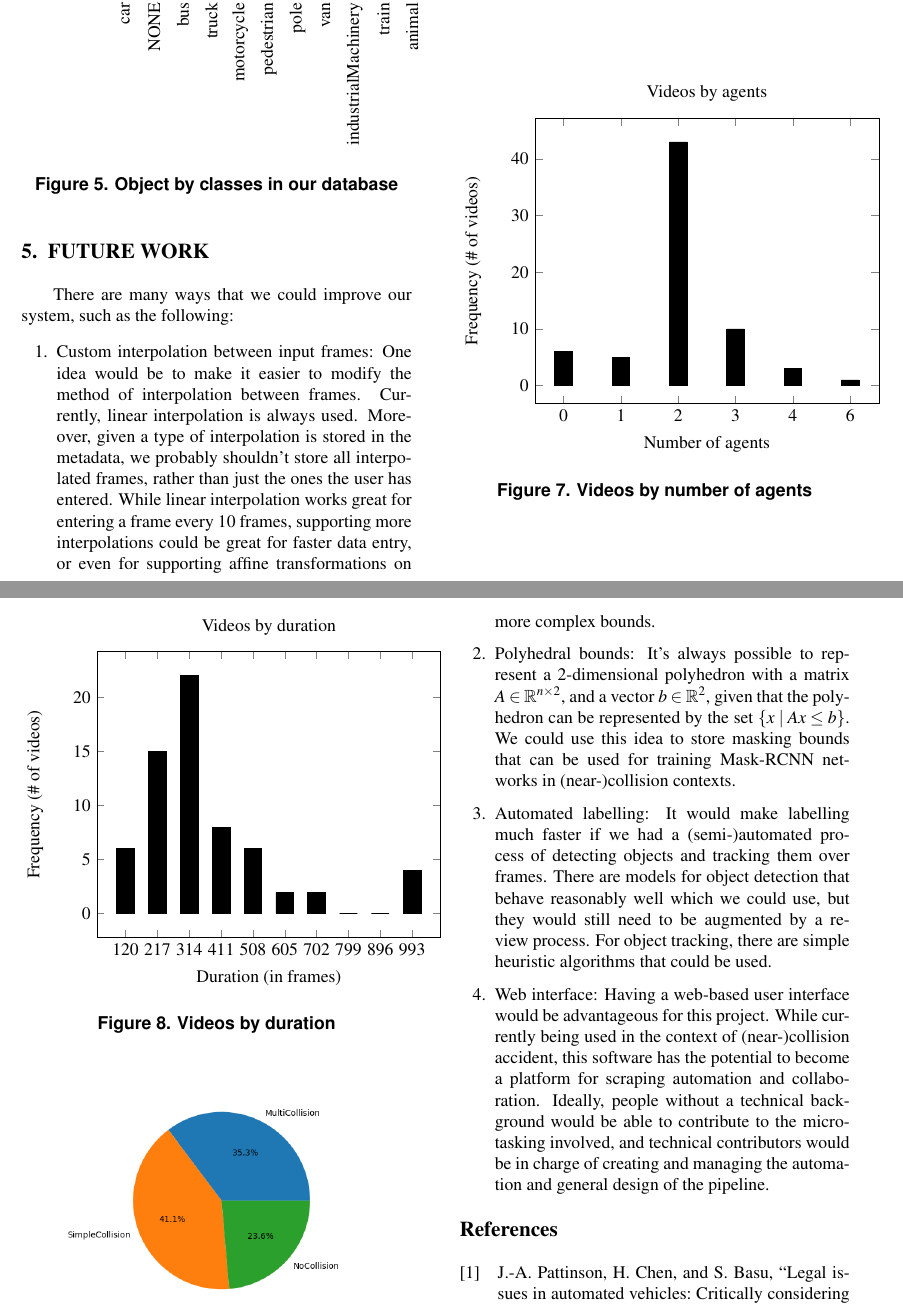
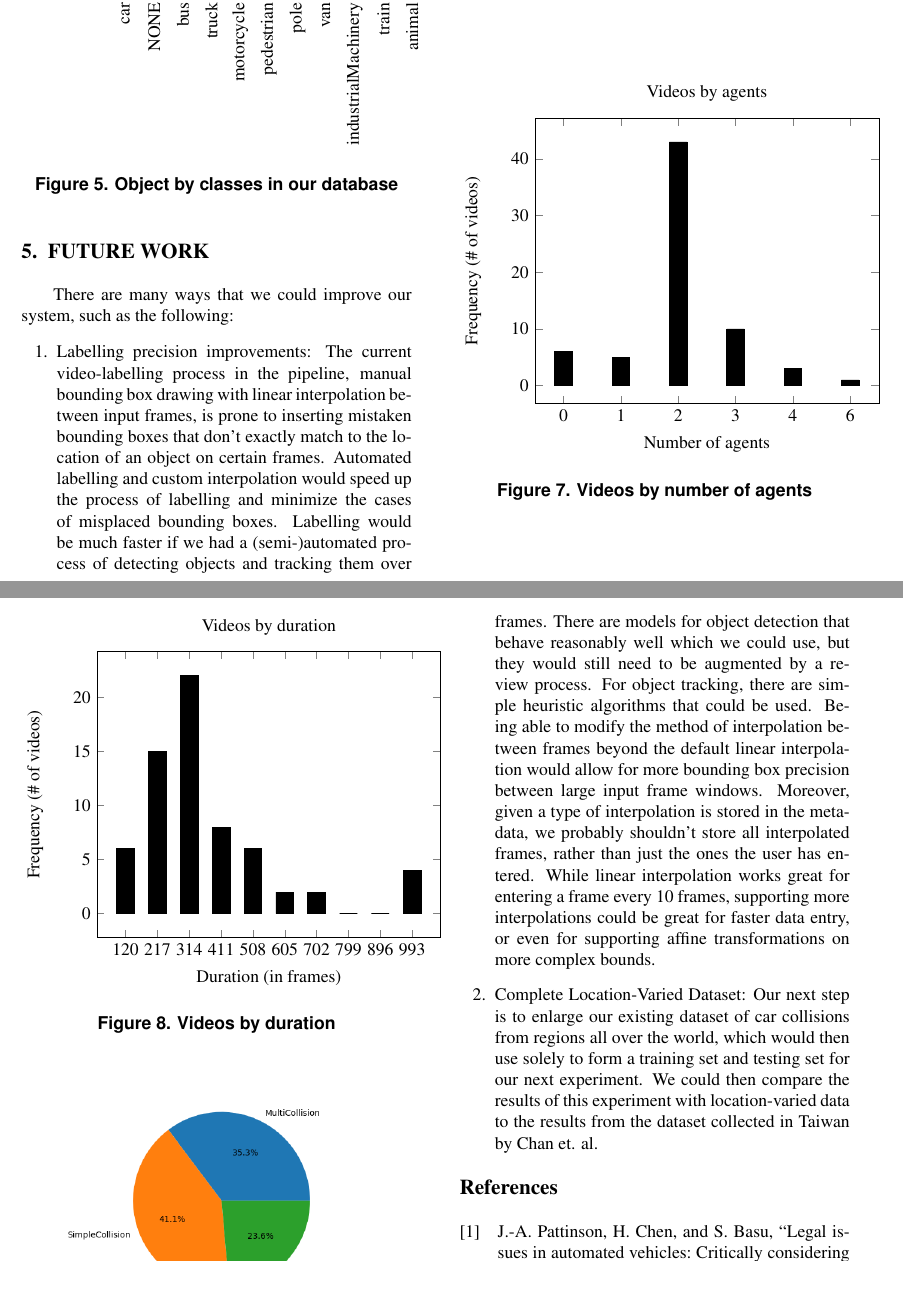
Before and after one commit to AutoDash/pipeline-paper, a LaTeX paper (paper.tex): two parts of pages 5 and 6 of 7, joined at a grey line, cut so that both start at the same text, the shorter picture padded with empty space. Compiled offline with pdfLaTeX.

Commit message:
Updates from Overleaf

```diff
--- a/paper.tex
+++ b/paper.tex
@@ -361,13 +361,10 @@ We have aggregated some statistics about our dataset to help clients understand
 
 There are many ways that we could improve our system, such as the following:
 \begin{enumerate}
-\item Custom interpolation between input frames: One idea would be to make it easier to modify the method of interpolation between frames. Currently, linear interpolation is always used. Moreover, given a type of interpolation is stored in the metadata, we probably shouldn't store all interpolated frames, rather than just the ones the user has entered. While linear interpolation works great for entering a frame every 10 frames, supporting more interpolations could be great for faster data entry, or even for supporting affine transformations on more complex bounds.
+\item Labelling precision improvements: The current video-labelling process in the pipeline, manual bounding box drawing with linear interpolation between input frames, is prone to inserting mistaken bounding boxes that don't exactly match to the location of an object on certain frames. Automated labelling and custom interpolation would speed up the process of labelling and minimize the cases of misplaced bounding boxes. Labelling would be much faster if we had a (semi-)automated process of detecting objects and tracking them over frames. There are models for object detection that behave reasonably well which we could use, but they would still need to be augmented by a review process. For object tracking, there are simple heuristic algorithms that could be used. Being able to modify the method of interpolation between frames beyond the default linear interpolation would allow for more bounding box precision between large input frame windows. Moreover, given a type of interpolation is stored in the metadata, we probably shouldn't store all interpolated frames, rather than just the ones the user has entered. While linear interpolation works great for entering a frame every 10 frames, supporting more interpolations could be great for faster data entry, or even for supporting affine transformations on more complex bounds.
 
-\item Polyhedral bounds: It's always possible to represent a 2-dimensional polyhedron with a matrix $A\in\mathbb{R}^{n\times 2}$, and a vector $b\in\mathbb{R}^2$, given that the polyhedron can be represented by the set $\left\{x\mid Ax\leq b\right\}$. We could use this idea to store masking bounds that can be used for training Mask-RCNN networks in (near-)collision contexts.
 
-\item Automated labelling: It would make labelling much faster if we had a (semi-)automated process of detecting objects and tracking them over frames. There are models for object detection that behave reasonably well which we could use, but they would still need to be augmented by a review process. For object tracking, there are simple heuristic algorithms that could be used.
-
-\item Web interface: Having a web-based user interface would be advantageous for this project. While currently being used in the context of (near-)collision accident, this software has the potential to become a platform for scraping automation and collaboration. Ideally, people without a technical background would be able to contribute to the microtasking involved, and technical contributors would be in charge of creating and managing the automation and general design of the pipeline.
+\item Complete Location-Varied Dataset: Our next step is to enlarge our existing dataset of car collisions from regions all over the world, which would then use solely to form a training set and testing set for our next experiment. We could then compare the results of this experiment with location-varied data to the results from the dataset collected in Taiwan by Chan et. al.
 
 \end{enumerate}
 
```
